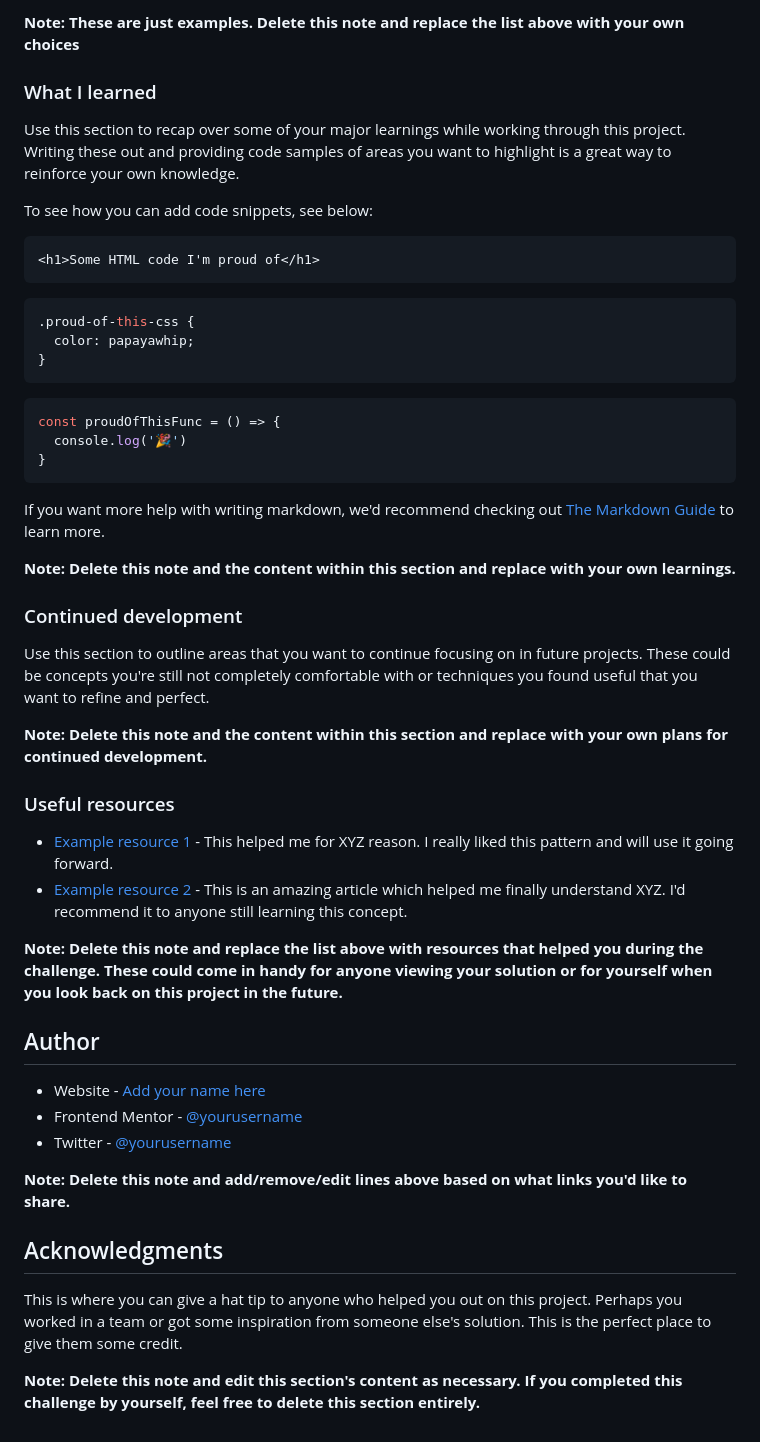
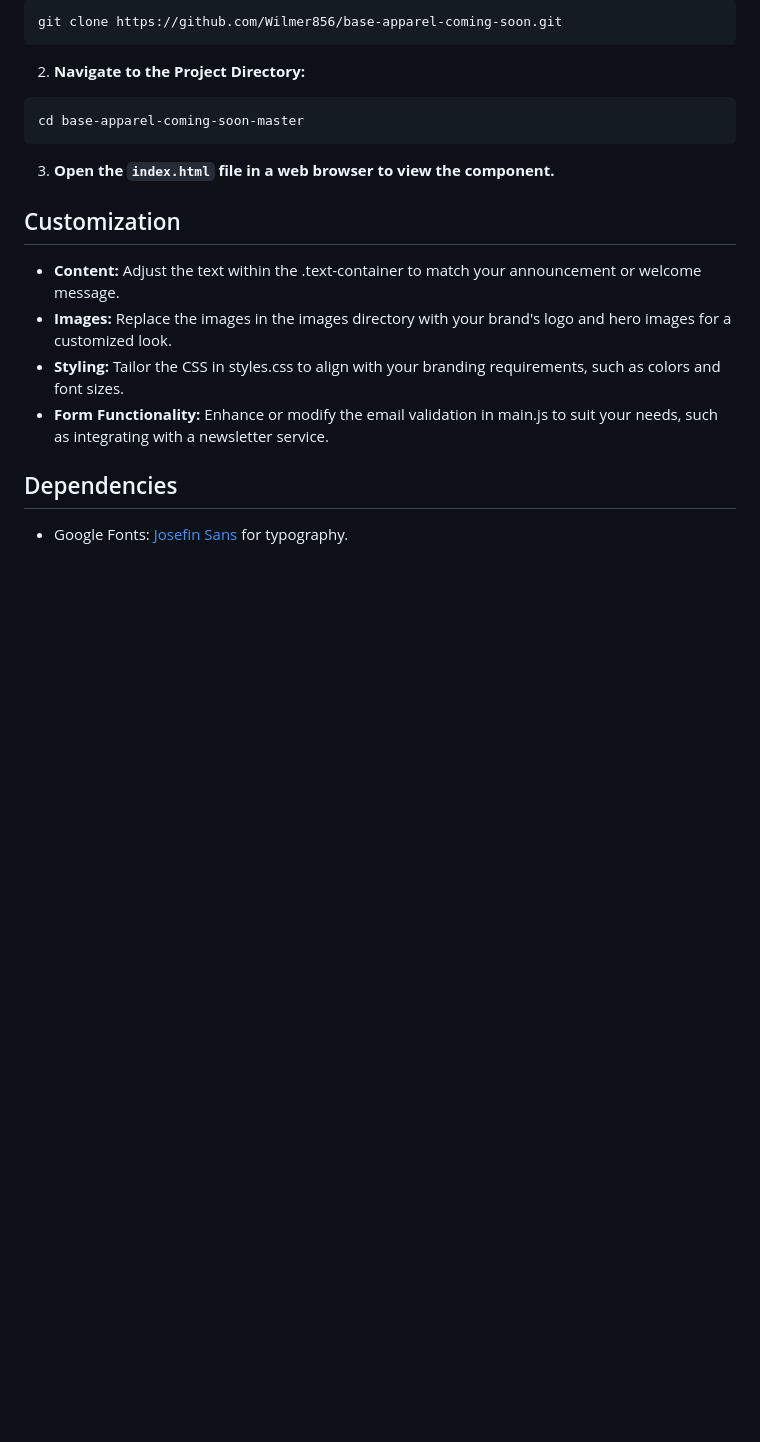
Before and after one commit to Wilmer856/base-apparel-coming-soon, a Markdown page: README.md, the part around the change printed below. GitHub-like rendering; blank space fills up the shorter version.

````diff
--- a/README.md
+++ b/README.md
@@ -63,52 +26,22 @@ Then crop/optimize/edit your image however you like, add it to your project, and
-**Note: These are just examples. Delete this note and replace the list above with your own choices**
-
-### What I learned
-
-Use this section to recap over some of your major learnings while working through this project. Writing these out and providing code samples of areas you want to highlight is a great way to reinforce your own knowledge.
-
-To see how you can add code snippets, see below:
-
-```html
-<h1>Some HTML code I'm proud of</h1>
-```
-```css
-.proud-of-this-css {
-  color: papayawhip;
-}
-```
-```js
-const proudOfThisFunc = () => {
-  console.log('🎉')
-}
+```bash
+git clone https://github.com/Wilmer856/base-apparel-coming-soon.git
 ```
 
-If you want more help with writing markdown, we'd recommend checking out [The Markdown Guide](https://www.markdownguide.org/) to learn more.
+2. **Navigate to the Project Directory:**
 
-**Note: Delete this note and the content within this section and replace with your own learnings.**
+```bash
+cd base-apparel-coming-soon-master
+```
 
-### Continued development
+3. **Open the `index.html` file in a web browser to view the component.**
 
-Use this section to outline areas that you want to continue focusing on in future projects. These could be concepts you're still not completely comfortable with or techniques you found useful that you want to refine and perfect.
+## Customization
 
-**Note: Delete this note and the content within this section and replace with your own plans for continued development.**
+- **Content:** Adjust the text within the .text-container to match your announcement or welcome message.
+- **Images:** Replace the images in the images directory with your brand's logo and hero images for a customized look.
+- **Styling:** Tailor the CSS in styles.css to align with your branding requirements, such as colors and font sizes.
+- **Form Functionality:** Enhance or modify the email validation in main.js to suit your needs, such as integrating with a newsletter service.
 
-### Useful resources
+## Dependencies
 
-- [Example resource 1](https://www.example.com) - This helped me for XYZ reason. I really liked this pattern and will use it going forward.
-- [Example resource 2](https://www.example.com) - This is an amazing article which helped me finally understand XYZ. I'd recommend it to anyone still learning this concept.
-
-**Note: Delete this note and replace the list above with resources that helped you during the challenge. These could come in handy for anyone viewing your solution or for yourself when you look back on this project in the future.**
-
-## Author
-
-- Website - [Add your name here](https://www.your-site.com)
-- Frontend Mentor - [@yourusername](https://www.frontendmentor.io/profile/yourusername)
-- Twitter - [@yourusername](https://www.twitter.com/yourusername)
-
-**Note: Delete this note and add/remove/edit lines above based on what links you'd like to share.**
-
-## Acknowledgments
-
-This is where you can give a hat tip to anyone who helped you out on this project. Perhaps you worked in a team or got some inspiration from someone else's solution. This is the perfect place to give them some credit.
-
-**Note: Delete this note and edit this section's content as necessary. If you completed this challenge by yourself, feel free to delete this section entirely.**
+- Google Fonts: [Josefin Sans](https://fonts.google.com/specimen/Josefin+Sans) for typography.
````
Also changed, not shown: other parts of README.md (+13 -50 lines), screenshots/screenshot-1.png (added), screenshots/screenshot-2.png (added).
